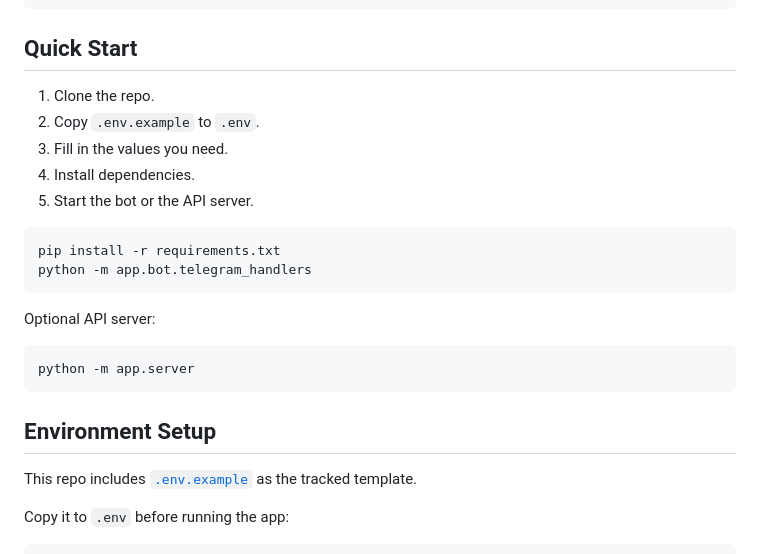
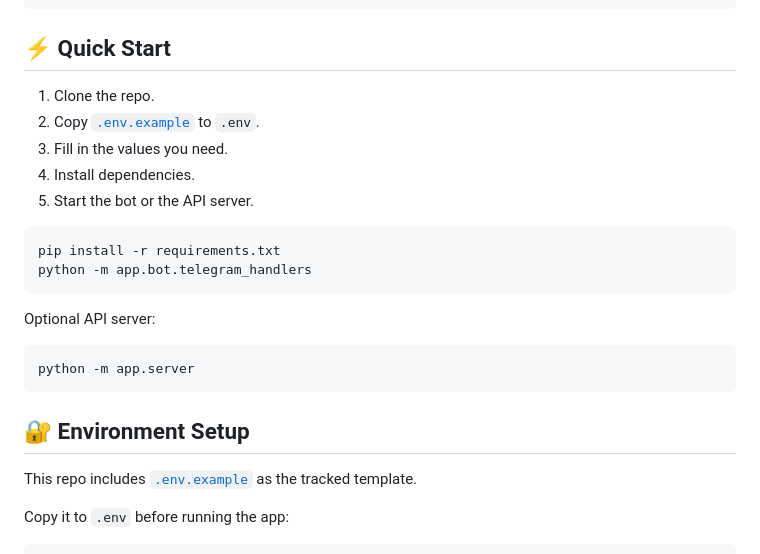
Before and after one commit to akshat2685/lead-agent-mvp, a Markdown page: README.md, the part around one of its changes. Rendered like a GitHub page.

````diff
--- a/README.md
+++ b/README.md
@@ -53,10 +53,10 @@ lead-agent-mvp/
     zoho_webhooks.py
 ```
 
-## Quick Start
+## ⚡ Quick Start
 
 1. Clone the repo.
-2. Copy `.env.example` to `.env`.
+2. Copy [`.env.example`](.env.example) to `.env`.
 3. Fill in the values you need.
 4. Install dependencies.
 5. Start the bot or the API server.
@@ -72,7 +72,7 @@ Optional API server:
 python -m app.server
 ```
 
-## Environment Setup
+## 🔐 Environment Setup
 
 This repo includes [`.env.example`](.env.example) as the tracked template.
 
````
Also changed, not shown: other parts of README.md (+28 -28 lines).
